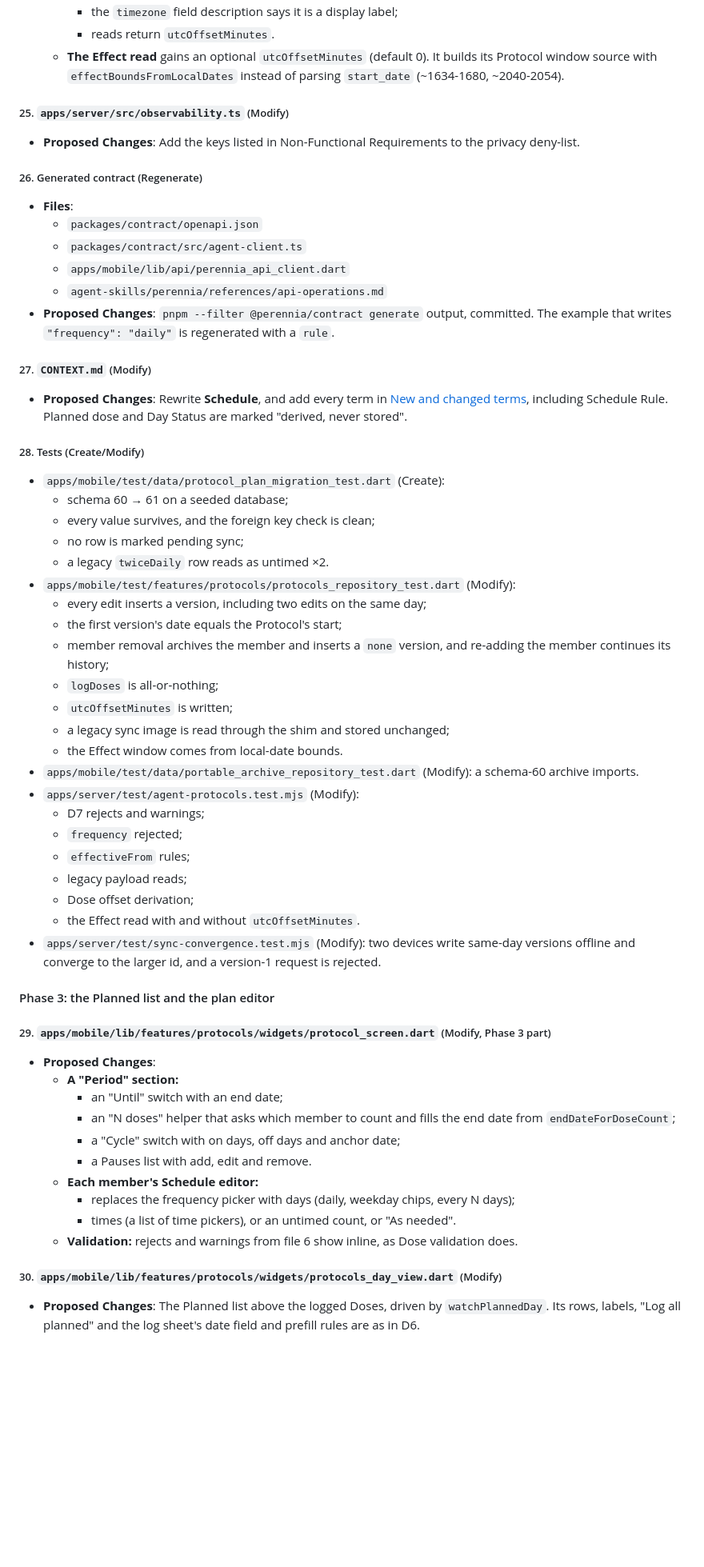
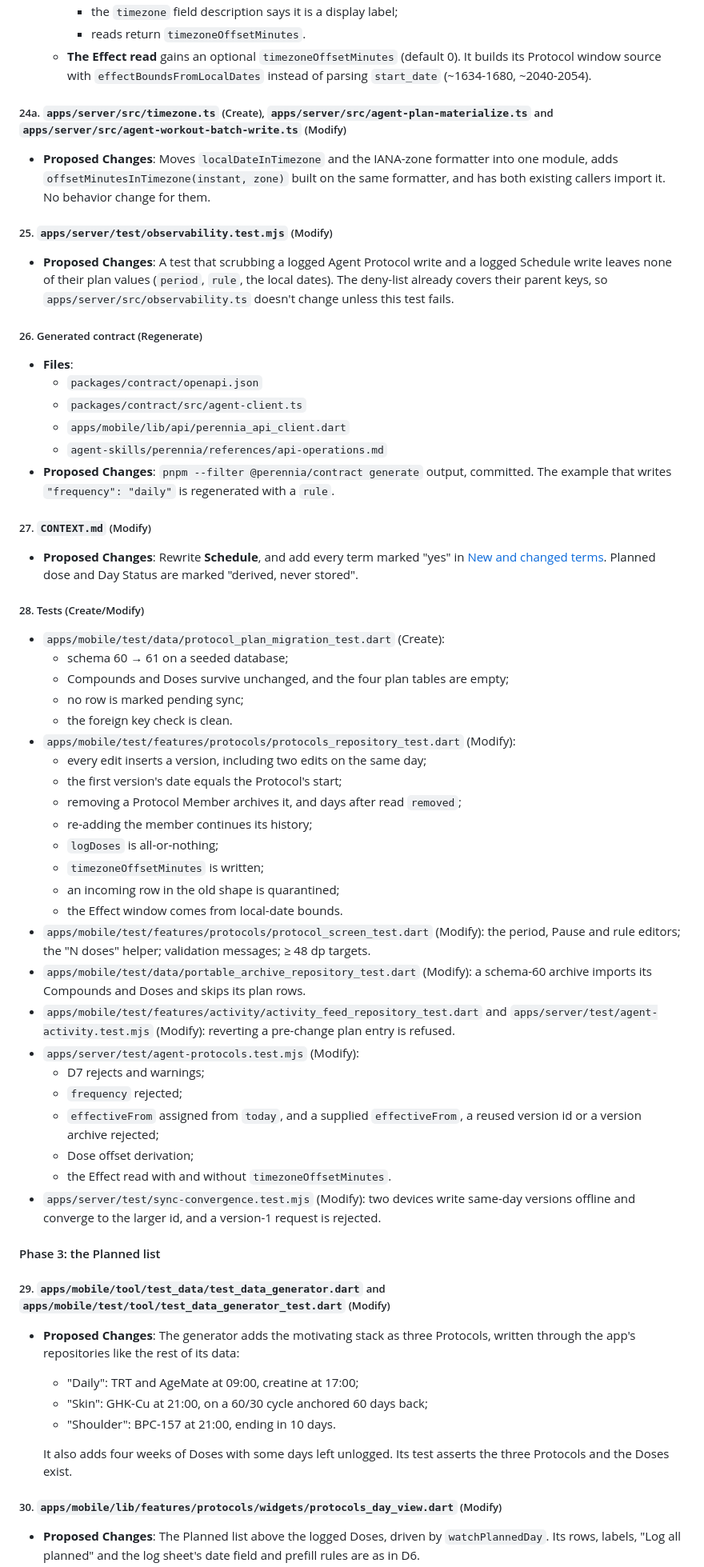
Before and after one commit to perennia-fit/perennia, a Markdown page: docs/designs/protocol-schedules-and-reminders.md, the part around one of its changes. Shown at 80% size. Drawn GitHub-style; blank space fills up the shorter version.

```diff
--- a/docs/designs/protocol-schedules-and-reminders.md
+++ b/docs/designs/protocol-schedules-and-reminders.md
@@ -1356,13 +1423,24 @@ calling. No function parses an instant or a timezone, except
         *   the `timezone` field description says it is a display label;
-        *   reads return `utcOffsetMinutes`.
-    *   **The Effect read** gains an optional `utcOffsetMinutes` (default 0).
-        It builds its Protocol window source with `effectBoundsFromLocalDates`
-        instead of parsing `start_date` (~1634-1680, ~2040-2054).
-
-##### 25. `apps/server/src/observability.ts` (Modify)
-
-*   **Proposed Changes**: Add the keys listed in Non-Functional Requirements to
-    the privacy deny-list.
+        *   reads return `timezoneOffsetMinutes`.
+    *   **The Effect read** gains an optional `timezoneOffsetMinutes` (default
+        0). It builds its Protocol window source with
+        `effectBoundsFromLocalDates` instead of parsing `start_date` (~1634-1680,
+        ~2040-2054).
+
+##### 24a. `apps/server/src/timezone.ts` (Create), `apps/server/src/agent-plan-materialize.ts` and `apps/server/src/agent-workout-batch-write.ts` (Modify)
+
+*   **Proposed Changes**: Moves `localDateInTimezone` and the IANA-zone
+    formatter into one module, adds `offsetMinutesInTimezone(instant, zone)`
+    built on the same formatter, and has both existing callers import it. No
+    behavior change for them.
+
+##### 25. `apps/server/test/observability.test.mjs` (Modify)
+
+*   **Proposed Changes**: A test that scrubbing a logged Agent Protocol write
+    and a logged Schedule write leaves none of their plan values (`period`,
+    `rule`, the local dates). The deny-list already covers their parent keys,
+    so `apps/server/src/observability.ts` doesn't change unless this test
+    fails.
 
 ##### 26. Generated contract (Regenerate)
 
@@ -1377,58 +1455,60 @@ calling. No function parses an instant or a timezone, except
 
 ##### 27. `CONTEXT.md` (Modify)
 
-*   **Proposed Changes**: Rewrite **Schedule**, and add every term in
-    [New and changed terms](#new-and-changed-terms), including Schedule Rule.
-    Planned dose and Day Status are marked "derived, never stored".
+*   **Proposed Changes**: Rewrite **Schedule**, and add every term marked
+    "yes" in [New and changed terms](#new-and-changed-terms). Planned dose and
+    Day Status are marked "derived, never stored".
 
 ##### 28. Tests (Create/Modify)
 
 *   `apps/mobile/test/data/protocol_plan_migration_test.dart` (Create):
     *   schema 60 → 61 on a seeded database;
-    *   every value survives, and the foreign key check is clean;
+    *   Compounds and Doses survive unchanged, and the four plan tables are
+        empty;
     *   no row is marked pending sync;
-    *   a legacy `twiceDaily` row reads as untimed ×2.
+    *   the foreign key check is clean.
 *   `apps/mobile/test/features/protocols/protocols_repository_test.dart`
     (Modify):
     *   every edit inserts a version, including two edits on the same day;
     *   the first version's date equals the Protocol's start;
-    *   member removal archives the member and inserts a `none` version, and
-        re-adding the member continues its history;
+    *   removing a Protocol Member archives it, and days after read `removed`;
+    *   re-adding the member continues its history;
     *   `logDoses` is all-or-nothing;
-    *   `utcOffsetMinutes` is written;
-    *   a legacy sync image is read through the shim and stored unchanged;
+    *   `timezoneOffsetMinutes` is written;
+    *   an incoming row in the old shape is quarantined;
     *   the Effect window comes from local-date bounds.
+*   `apps/mobile/test/features/protocols/protocol_screen_test.dart` (Modify):
+    the period, Pause and rule editors; the "N doses" helper; validation
+    messages; ≥ 48 dp targets.
 *   `apps/mobile/test/data/portable_archive_repository_test.dart` (Modify): a
-    schema-60 archive imports.
+    schema-60 archive imports its Compounds and Doses and skips its plan rows.
+*   `apps/mobile/test/features/activity/activity_feed_repository_test.dart` and
+    `apps/server/test/agent-activity.test.mjs` (Modify): reverting a
+    pre-change plan entry is refused.
 *   `apps/server/test/agent-protocols.test.mjs` (Modify):
     *   D7 rejects and warnings;
     *   `frequency` rejected;
-    *   `effectiveFrom` rules;
-    *   legacy payload reads;
+    *   `effectiveFrom` assigned from `today`, and a supplied `effectiveFrom`,
+        a reused version id or a version archive rejected;
     *   Dose offset derivation;
-    *   the Effect read with and without `utcOffsetMinutes`.
+    *   the Effect read with and without `timezoneOffsetMinutes`.
 *   `apps/server/test/sync-convergence.test.mjs` (Modify): two devices write
     same-day versions offline and converge to the larger id, and a version-1
     request is rejected.
 
-#### Phase 3: the Planned list and the plan editor
-
-##### 29. `apps/mobile/lib/features/protocols/widgets/protocol_screen.dart` (Modify, Phase 3 part)
-
-*   **Proposed Changes**:
-    *   **A "Period" section:**
-        *   an "Until" switch with an end date;
-        *   an "N doses" helper that asks which member to count and fills the
-            end date from `endDateForDoseCount`;
-        *   a "Cycle" switch with on days, off days and anchor date;
-        *   a Pauses list with add, edit and remove.
-    *   **Each member's Schedule editor:**
-        *   replaces the frequency picker with days (daily, weekday chips,
-            every N days);
-        *   times (a list of time pickers), or an untimed count, or "As
-            needed".
-    *   **Validation:** rejects and warnings from file 6 show inline, as Dose
-        validation does.
+#### Phase 3: the Planned list
+
+##### 29. `apps/mobile/tool/test_data/test_data_generator.dart` and `apps/mobile/test/tool/test_data_generator_test.dart` (Modify)
+
+*   **Proposed Changes**: The generator adds the motivating stack as three
+    Protocols, written through the app's repositories like the rest of its
+    data:
+    *   "Daily": TRT and AgeMate at 09:00, creatine at 17:00;
+    *   "Skin": GHK-Cu at 21:00, on a 60/30 cycle anchored 60 days back;
+    *   "Shoulder": BPC-157 at 21:00, ending in 10 days.
+
+    It also adds four weeks of Doses with some days left unlogged. Its test
+    asserts the three Protocols and the Doses exist.
 
 ##### 30. `apps/mobile/lib/features/protocols/widgets/protocols_day_view.dart` (Modify)
 
```
Also changed, not shown: other parts of docs/designs/protocol-schedules-and-reminders.md (+280 -217 lines).
